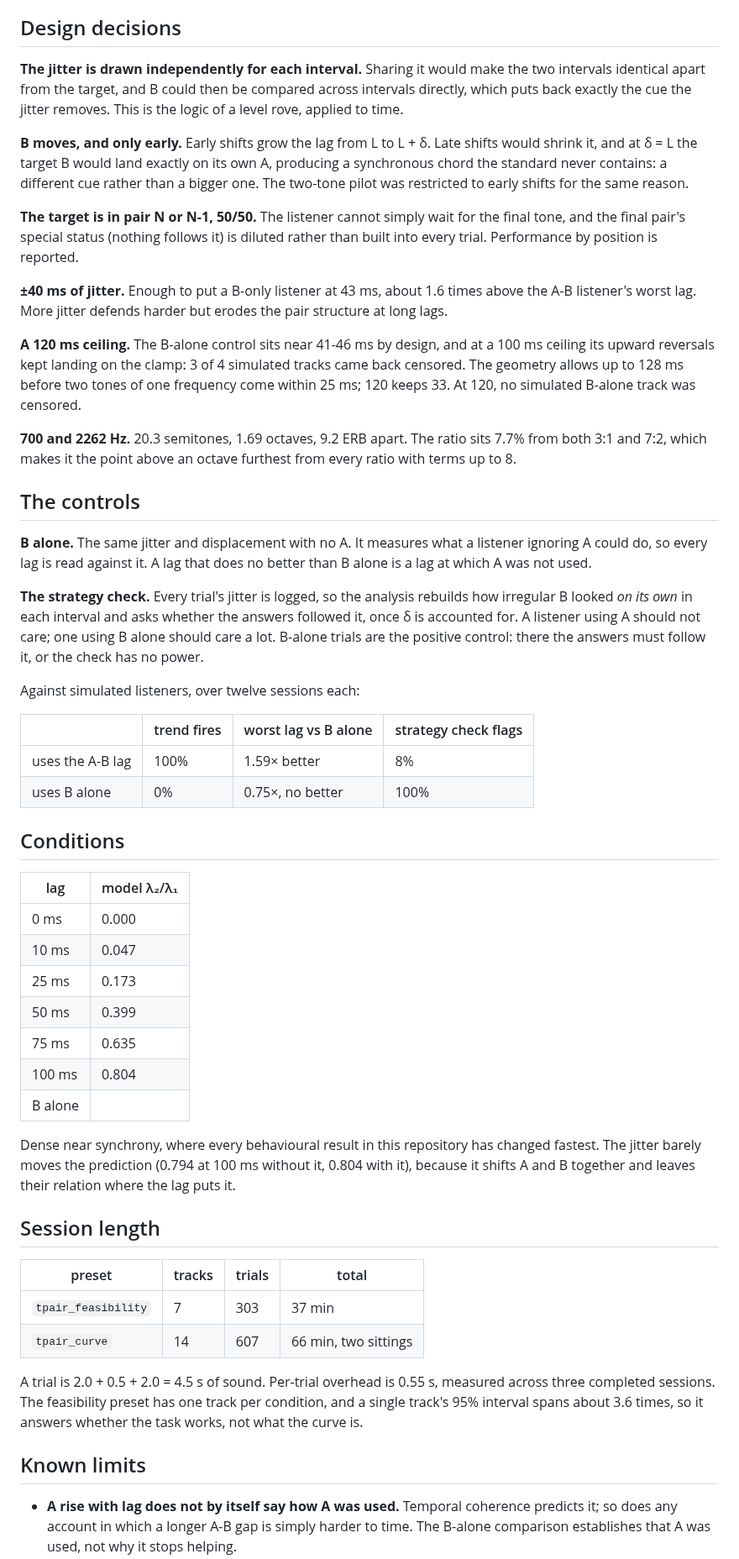
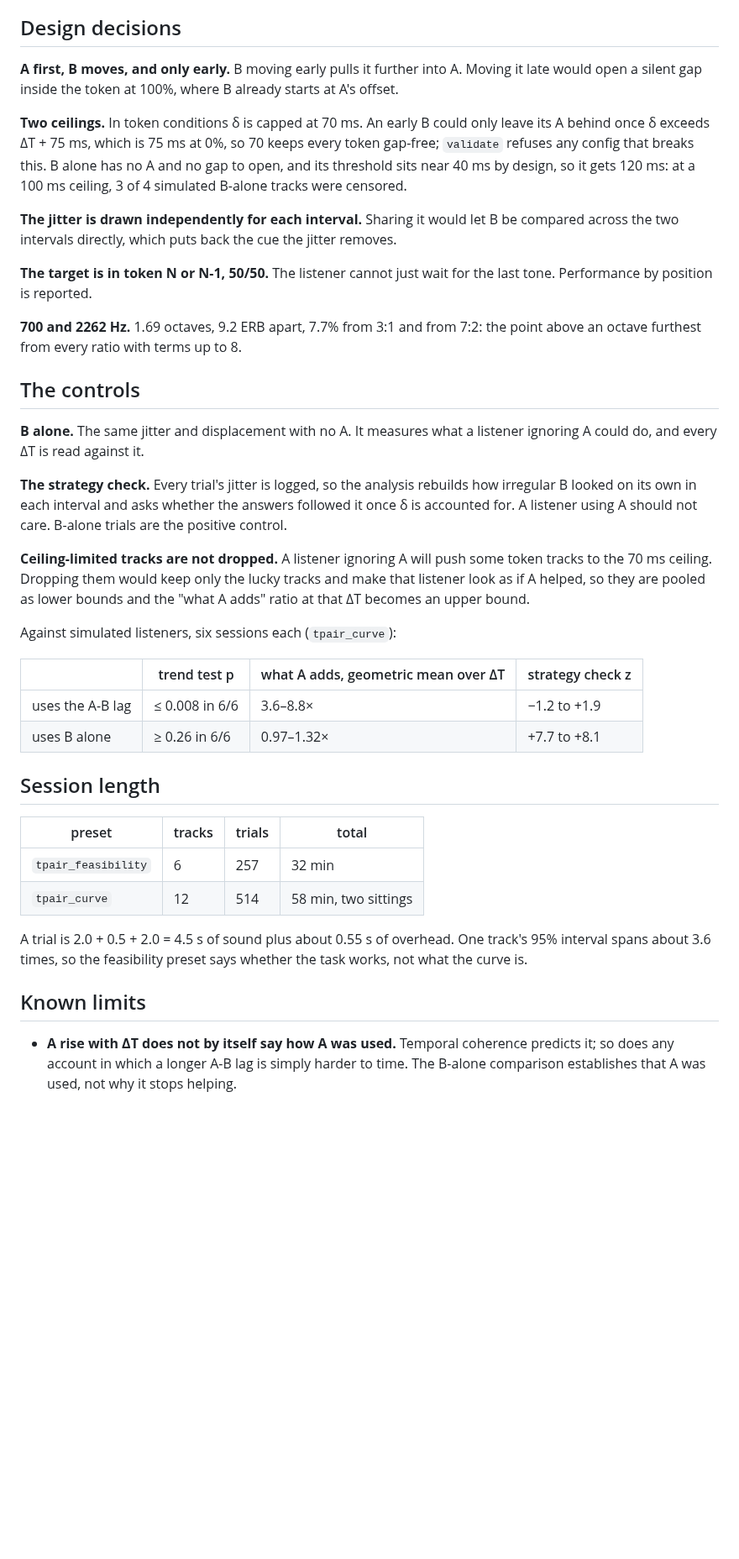
Before and after one commit to MeysamAmirsardari/SeqSFG_task, a Markdown page: tpair/README.md, the part around one of its changes. Shown at 84% size. Drawn GitHub-style; blank space fills up the shorter version.

```diff
--- a/tpair/README.md
+++ b/tpair/README.md
@@ -37,77 +54,58 @@ see the manipulation at all. Below about 43 ms, the answer has to come through A
 
 ## Design decisions
 
-**The jitter is drawn independently for each interval.** Sharing it would make the two intervals
-identical apart from the target, and B could then be compared across intervals directly, which
-puts back exactly the cue the jitter removes. This is the logic of a level rove, applied to time.
+**A first, B moves, and only early.** B moving early pulls it further into A. Moving it late
+would open a silent gap inside the token at 100%, where B already starts at A's offset.
 
-**B moves, and only early.** Early shifts grow the lag from L to L + δ. Late shifts would shrink
-it, and at δ = L the target B would land exactly on its own A, producing a synchronous chord the
-standard never contains: a different cue rather than a bigger one. The two-tone pilot was
-restricted to early shifts for the same reason.
+**Two ceilings.** In token conditions δ is capped at 70 ms. An early B could only leave its A
+behind once δ exceeds ΔT + 75 ms, which is 75 ms at 0%, so 70 keeps every token gap-free;
+`validate` refuses any config that breaks this. B alone has no A and no gap to open, and its
+threshold sits near 40 ms by design, so it gets 120 ms: at a 100 ms ceiling, 3 of 4 simulated
+B-alone tracks were censored.
 
-**The target is in pair N or N-1, 50/50.** The listener cannot simply wait for the final tone, and
-the final pair's special status (nothing follows it) is diluted rather than built into every trial.
+**The jitter is drawn independently for each interval.** Sharing it would let B be compared
+across the two intervals directly, which puts back the cue the jitter removes.
+
+**The target is in token N or N-1, 50/50.** The listener cannot just wait for the last tone.
 Performance by position is reported.
 
-**±40 ms of jitter.** Enough to put a B-only listener at 43 ms, about 1.6 times above the A-B
-listener's worst lag. More jitter defends harder but erodes the pair structure at long lags.
-
-**A 120 ms ceiling.** The B-alone control sits near 41-46 ms by design, and at a 100 ms ceiling
-its upward reversals kept landing on the clamp: 3 of 4 simulated tracks came back censored. The
-geometry allows up to 128 ms before two tones of one frequency come within 25 ms; 120 keeps 33.
-At 120, no simulated B-alone track was censored.
-
-**700 and 2262 Hz.** 20.3 semitones, 1.69 octaves, 9.2 ERB apart. The ratio sits 7.7% from both
-3:1 and 7:2, which makes it the point above an octave furthest from every ratio with terms up to 8.
+**700 and 2262 Hz.** 1.69 octaves, 9.2 ERB apart, 7.7% from 3:1 and from 7:2: the point above an
+octave furthest from every ratio with terms up to 8.
 
 ## The controls
 
 **B alone.** The same jitter and displacement with no A. It measures what a listener ignoring A
-could do, so every lag is read against it. A lag that does no better than B alone is a lag at
-which A was not used.
+could do, and every ΔT is read against it.
 
 **The strategy check.** Every trial's jitter is logged, so the analysis rebuilds how irregular B
-looked *on its own* in each interval and asks whether the answers followed it, once δ is
-accounted for. A listener using A should not care; one using B alone should care a lot. B-alone
-trials are the positive control: there the answers must follow it, or the check has no power.
+looked on its own in each interval and asks whether the answers followed it once δ is accounted
+for. A listener using A should not care. B-alone trials are the positive control.
 
-Against simulated listeners, over twelve sessions each:
+**Ceiling-limited tracks are not dropped.** A listener ignoring A will push some token tracks to
+the 70 ms ceiling. Dropping them would keep only the lucky tracks and make that listener look as
+if A helped, so they are pooled as lower bounds and the "what A adds" ratio at that ΔT becomes an
+upper bound.
 
-| | trend fires | worst lag vs B alone | strategy check flags |
+Against simulated listeners, six sessions each (`tpair_curve`):
+
+| | trend test p | what A adds, geometric mean over ΔT | strategy check z |
 |---|---|---|---|
-| uses the A-B lag | 100% | 1.59× better | 8% |
-| uses B alone | 0% | 0.75×, no better | 100% |
-
-## Conditions
-
-| lag | model λ₂/λ₁ |
-|---|---|
-| 0 ms | 0.000 |
-| 10 ms | 0.047 |
-| 25 ms | 0.173 |
-| 50 ms | 0.399 |
-| 75 ms | 0.635 |
-| 100 ms | 0.804 |
-| B alone | |
-
-Dense near synchrony, where every behavioural result in this repository has changed fastest. The
-jitter barely moves the prediction (0.794 at 100 ms without it, 0.804 with it), because it shifts
-A and B together and leaves their relation where the lag puts it.
+| uses the A-B lag | ≤ 0.008 in 6/6 | 3.6–8.8× | −1.2 to +1.9 |
+| uses B alone | ≥ 0.26 in 6/6 | 0.97–1.32× | +7.7 to +8.1 |
 
 ## Session length
 
 | preset | tracks | trials | total |
 |---|---|---|---|
-| `tpair_feasibility` | 7 | 303 | 37 min |
-| `tpair_curve` | 14 | 607 | 66 min, two sittings |
+| `tpair_feasibility` | 6 | 257 | 32 min |
+| `tpair_curve` | 12 | 514 | 58 min, two sittings |
 
-A trial is 2.0 + 0.5 + 2.0 = 4.5 s of sound. Per-trial overhead is 0.55 s, measured across three
-completed sessions. The feasibility preset has one track per condition, and a single track's 95%
-interval spans about 3.6 times, so it answers whether the task works, not what the curve is.
+A trial is 2.0 + 0.5 + 2.0 = 4.5 s of sound plus about 0.55 s of overhead. One track's 95%
+interval spans about 3.6 times, so the feasibility preset says whether the task works, not what
+the curve is.
 
 ## Known limits
 
-* **A rise with lag does not by itself say how A was used.** Temporal coherence predicts it; so
-  does any account in which a longer A-B gap is simply harder to time. The B-alone comparison
+* **A rise with ΔT does not by itself say how A was used.** Temporal coherence predicts it; so
+  does any account in which a longer A-B lag is simply harder to time. The B-alone comparison
   establishes that A was used, not why it stops helping.
```
Also changed, not shown: other parts of tpair/README.md (+52 -36 lines), verification/tpair_explained.png, 11 other files.
